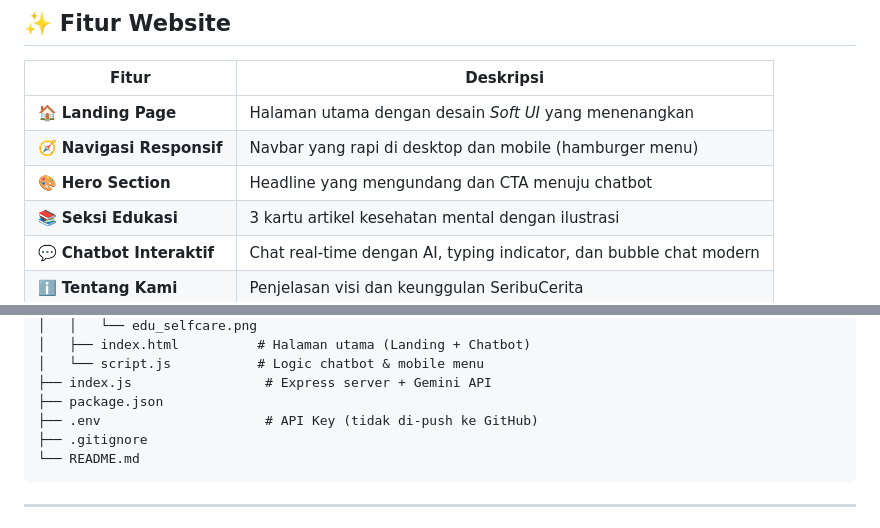
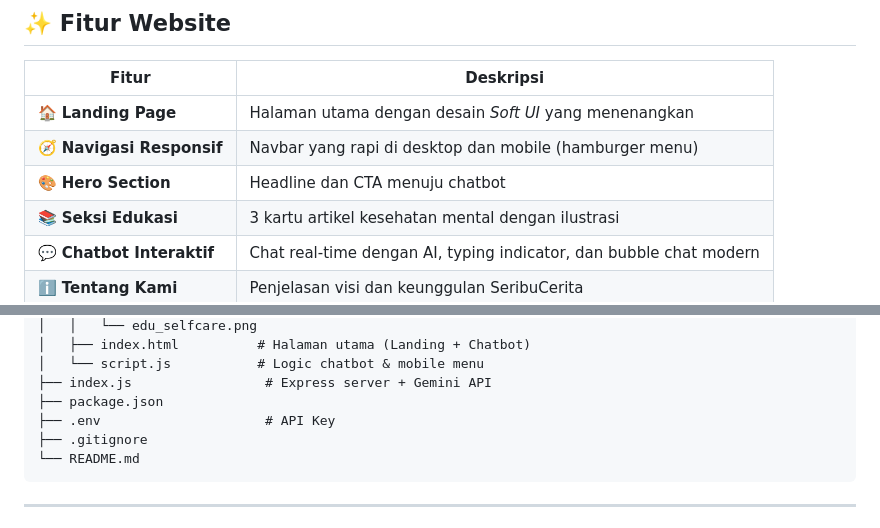
Before and after one commit to syahrul-24/seribucerita, a Markdown page: README.md, 2 parts joined by grey strips. Rendered like a GitHub page.

Commit message:
Update README with clearer Hero Section description
Clarified the description of the Hero Section and updated the .env comment.

````diff
--- a/README.md
+++ b/README.md
@@ -63,7 +63,7 @@ Konten edukatif yang mudah dipahami untuk meningkatkan *mental health literacy*:
 |-------|-----------|
 | 🏠 **Landing Page** | Halaman utama dengan desain *Soft UI* yang menenangkan |
 | 🧭 **Navigasi Responsif** | Navbar yang rapi di desktop dan mobile (hamburger menu) |
-| 🎨 **Hero Section** | Headline yang mengundang dan CTA menuju chatbot |
+| 🎨 **Hero Section** | Headline dan CTA menuju chatbot |
 | 📚 **Seksi Edukasi** | 3 kartu artikel kesehatan mental dengan ilustrasi |
 | 💬 **Chatbot Interaktif** | Chat real-time dengan AI, typing indicator, dan bubble chat modern |
 | ℹ️ **Tentang Kami** | Penjelasan visi dan keunggulan SeribuCerita |
@@ -97,7 +97,7 @@ gemini-chatbot-api/
 │   └── script.js           # Logic chatbot & mobile menu
 ├── index.js                 # Express server + Gemini API
 ├── package.json
-├── .env                     # API Key (tidak di-push ke GitHub)
+├── .env                     # API Key
 ├── .gitignore
 └── README.md
 ```
````
